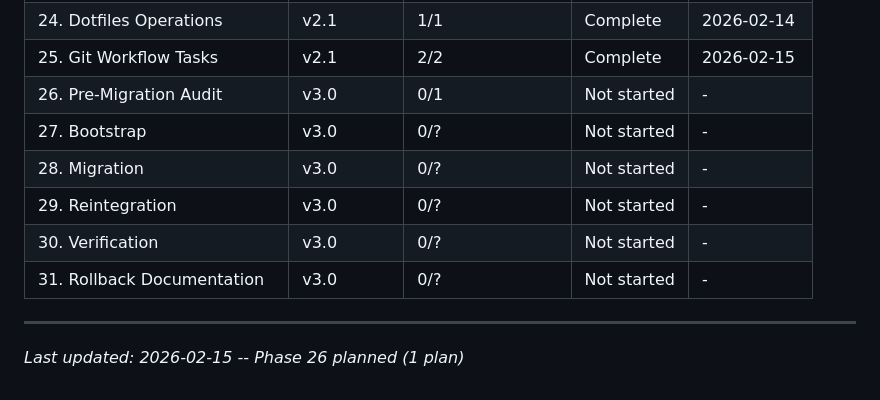
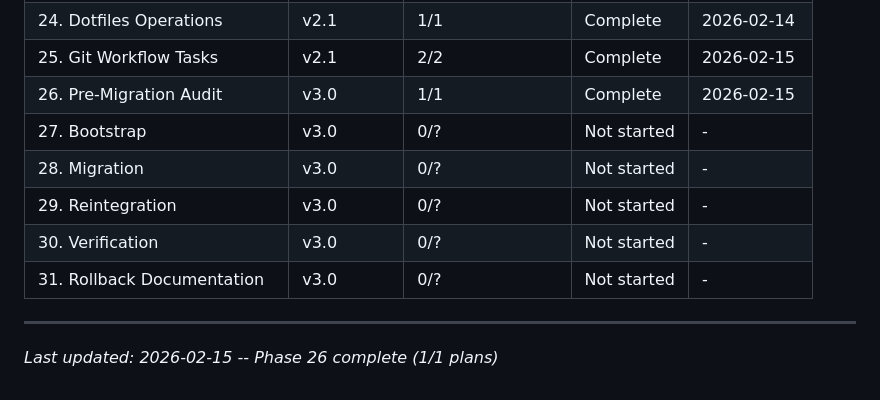
Before and after one commit to sleicht/chezmoi, a Markdown page: .planning/ROADMAP.md, the part around one of its changes. Drawn GitHub-style.

Commit message:
docs(phase-26): complete phase execution

```diff
--- a/.planning/ROADMAP.md
+++ b/.planning/ROADMAP.md
@@ -198,7 +198,7 @@ Plans:
 | 23. Task Infrastructure | v2.1 | 1/1 | Complete | 2026-02-14 |
 | 24. Dotfiles Operations | v2.1 | 1/1 | Complete | 2026-02-14 |
 | 25. Git Workflow Tasks | v2.1 | 2/2 | Complete | 2026-02-15 |
-| 26. Pre-Migration Audit | v3.0 | 0/1 | Not started | - |
+| 26. Pre-Migration Audit | v3.0 | 1/1 | Complete | 2026-02-15 |
 | 27. Bootstrap | v3.0 | 0/? | Not started | - |
 | 28. Migration | v3.0 | 0/? | Not started | - |
 | 29. Reintegration | v3.0 | 0/? | Not started | - |
@@ -206,4 +206,4 @@ Plans:
 | 31. Rollback Documentation | v3.0 | 0/? | Not started | - |
 
 ---
-*Last updated: 2026-02-15 -- Phase 26 planned (1 plan)*
+*Last updated: 2026-02-15 -- Phase 26 complete (1/1 plans)*
```
Also changed, not shown: other parts of .planning/ROADMAP.md (+1 -1 lines), 1 other file.
